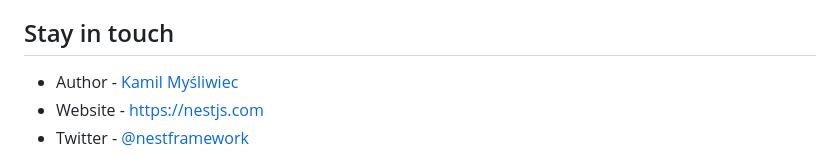
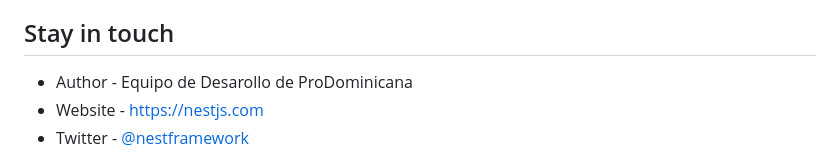
Before and after one commit to Prodominicana-dev/ProInteligenciaAPI, a Markdown page: README.md, the part around the change. Drawn GitHub-style.

Commit message:
Actualizacion del README

```diff
--- a/README.md
+++ b/README.md
@@ -103,7 +103,7 @@ Nest is an MIT-licensed open source project. It can grow thanks to the sponsors
 
 ## Stay in touch
 
-- Author - [Kamil Myśliwiec](https://kamilmysliwiec.com)
+- Author - Equipo de Desarollo de ProDominicana
 - Website - [https://nestjs.com](https://nestjs.com/)
 - Twitter - [@nestframework](https://twitter.com/nestframework)
 
```
